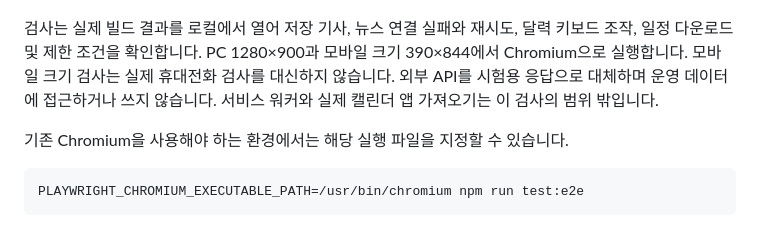
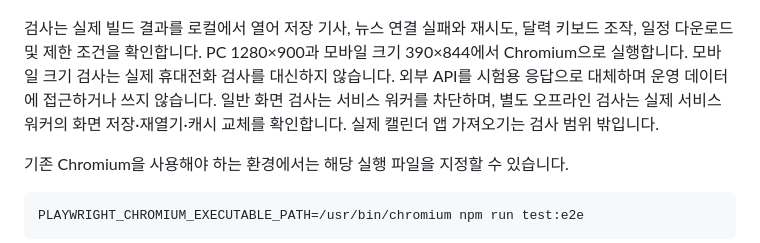
Before and after one commit to bonox2multiply/Hi, a Markdown page: README.md, the part around the change. Rendered like a GitHub page.

Commit message:
docs: correct offline browser validation scope

```diff
--- a/README.md
+++ b/README.md
@@ -72,7 +72,8 @@ npm run test:e2e
 PC 1280×900과 모바일 크기 390×844에서 Chromium으로 실행합니다.
 모바일 크기 검사는 실제 휴대전화 검사를 대신하지 않습니다.
 외부 API를 시험용 응답으로 대체하며 운영 데이터에 접근하거나 쓰지 않습니다.
-서비스 워커와 실제 캘린더 앱 가져오기는 이 검사의 범위 밖입니다.
+일반 화면 검사는 서비스 워커를 차단하며, 별도 오프라인 검사는 실제 서비스 워커의
+화면 저장·재열기·캐시 교체를 확인합니다. 실제 캘린더 앱 가져오기는 검사 범위 밖입니다.
 
 기존 Chromium을 사용해야 하는 환경에서는 해당 실행 파일을 지정할 수 있습니다.
 
```
